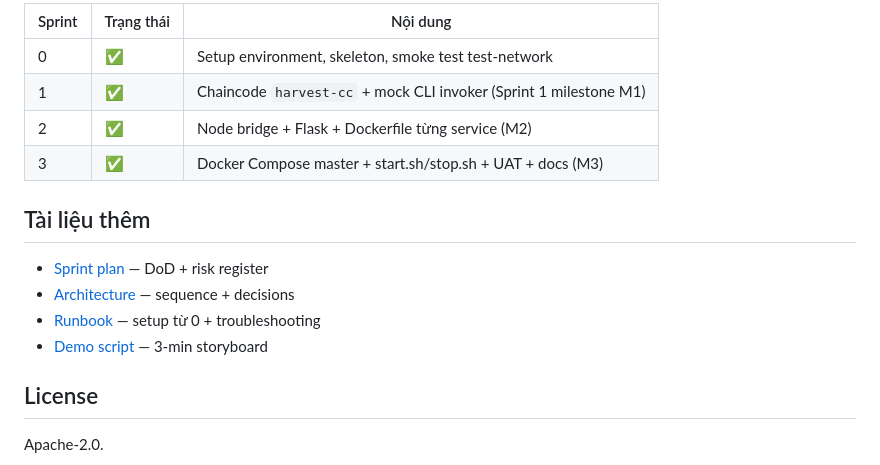
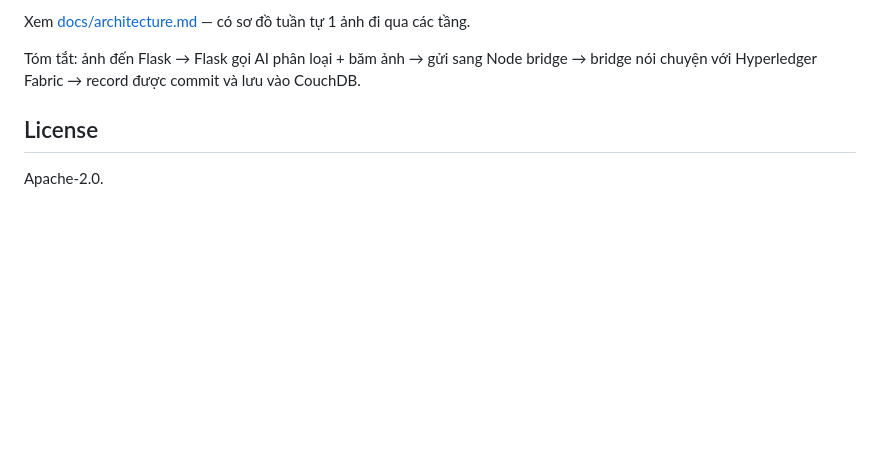
Before and after one commit to datlong30000/Hyperledger_Fabric_Server, a Markdown page: README.md, the part around one of its changes. GitHub-like rendering; blank space fills up the shorter version.

```diff
--- a/README.md
+++ b/README.md
@@ -124,17 +141,7 @@ docker logs node-bridge  | grep "trace=my-test-123"
 
-| Sprint | Trạng thái | Nội dung                                                     |
-| ------ | ---------- | ------------------------------------------------------------ |
-| 0      | ✅         | Setup environment, skeleton, smoke test test-network         |
-| 1      | ✅         | Chaincode `harvest-cc` + mock CLI invoker (Sprint 1 milestone M1) |
-| 2      | ✅         | Node bridge + Flask + Dockerfile từng service (M2)           |
-| 3      | ✅         | Docker Compose master + start.sh/stop.sh + UAT + docs (M3)   |
+Xem [docs/architecture.md](docs/architecture.md) — có sơ đồ tuần tự 1 ảnh đi qua các tầng.
 
-## Tài liệu thêm
-
-- [Sprint plan](docs/sprint-plan.md) — DoD + risk register
-- [Architecture](docs/architecture.md) — sequence + decisions
-- [Runbook](docs/runbook.md) — setup từ 0 + troubleshooting
-- [Demo script](docs/video-script.md) — 3-min storyboard
+Tóm tắt: ảnh đến Flask → Flask gọi AI phân loại + băm ảnh → gửi sang Node bridge → bridge nói chuyện với Hyperledger Fabric → record được commit và lưu vào CouchDB.
 
 ## License
 
```
Also changed, not shown: other parts of README.md (+102 -85 lines), docs/architecture.md (+82 -119 lines).
